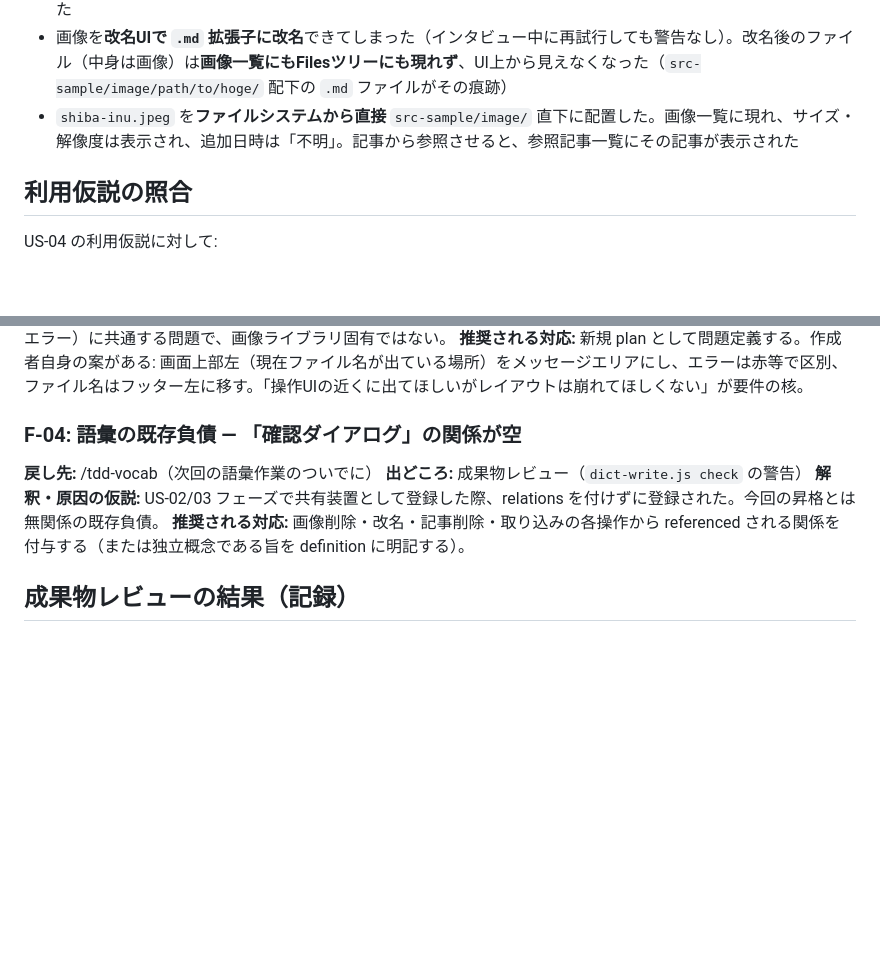
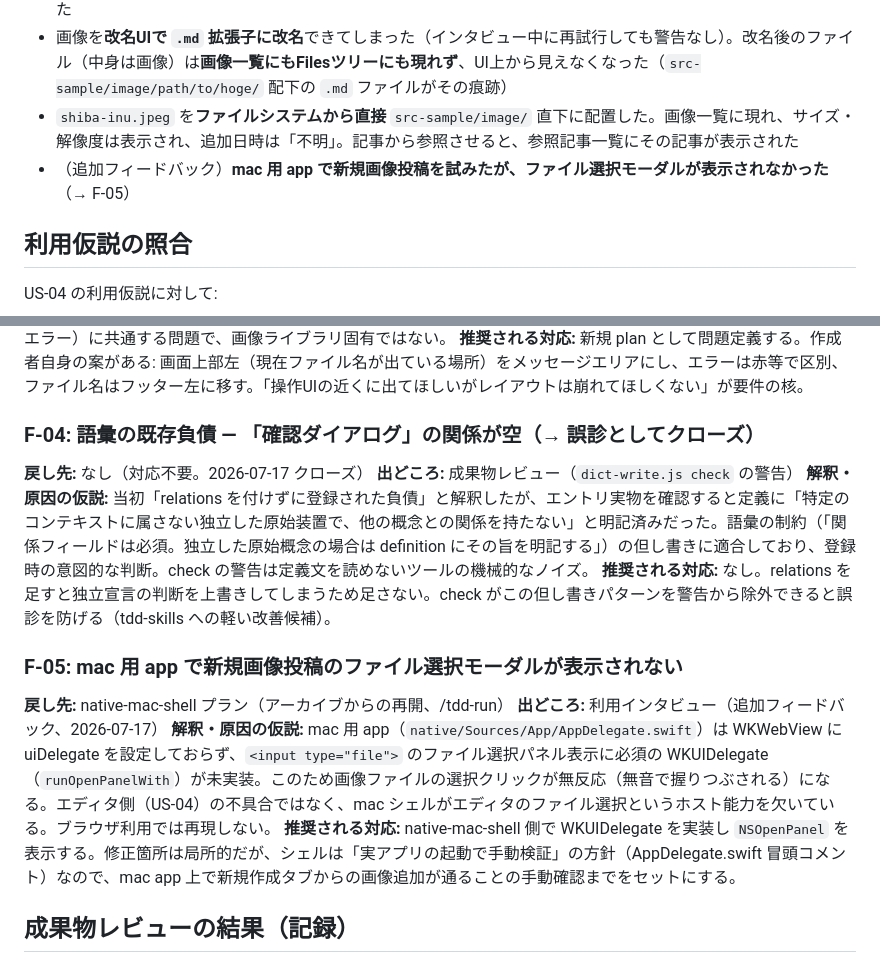
Before and after one commit to amashigeseiji/tenjuu99-blog, a Markdown page: plans/editor-image-library/findings.md, 2 parts joined by grey strips. GitHub-like rendering; blank space fills up the shorter version.

Commit message:
docs: F-04を誤診としてクローズしmac appのファイル選択不能をF-05として追記 (editor-image-library)
- F-04: 確認ダイアログの定義に独立宣言が明記済みで語彙制約の但し書きに
  適合していた。relationsは足さず対応不要でクローズ
- F-05: mac用appはWKWebViewにWKUIDelegate(runOpenPanelWith)を実装しておらず
  ファイル選択が無反応になる。戻し先はnative-mac-shellプランの再開

Co-Authored-By: Claude Fable 5 <noreply@anthropic.com>

```diff
--- a/plans/editor-image-library/findings.md
+++ b/plans/editor-image-library/findings.md
@@ -14,6 +14,7 @@
 - **同名への改名**も試した。改名はされず（正しく拒否）、このときもメッセージは右下に出ていたが気づかなかった
 - 画像を**改名UIで `.md` 拡張子に改名**できてしまった（インタビュー中に再試行しても警告なし）。改名後のファイル（中身は画像）は**画像一覧にもFilesツリーにも現れず**、UI上から見えなくなった（`src-sample/image/path/to/hoge/` 配下の `.md` ファイルがその痕跡）
 - `shiba-inu.jpeg` を**ファイルシステムから直接** `src-sample/image/` 直下に配置した。画像一覧に現れ、サイズ・解像度は表示され、追加日時は「不明」。記事から参照させると、参照記事一覧にその記事が表示された
+- （追加フィードバック）**mac 用 app で新規画像投稿を試みたが、ファイル選択モーダルが表示されなかった**（→ F-05）
 
 ## 利用仮説の照合
 
@@ -54,11 +55,17 @@ US-04 の利用仮説に対して:
 **解釈・原因の仮説:** エラー・拒否の通知が画面右下に出るが、作成者の視線は操作UI（ダイアログ・入力欄）にあり、右下の通知に気づかないまま「何も起きていない」と解釈した。同じ通知機構を使う操作すべて（改名拒否・重複拒否・その他のエラー）に共通する問題で、画像ライブラリ固有ではない。
 **推奨される対応:** 新規 plan として問題定義する。作成者自身の案がある: 画面上部左（現在ファイル名が出ている場所）をメッセージエリアにし、エラーは赤等で区別、ファイル名はフッター左に移す。「操作UIの近くに出てほしいがレイアウトは崩れてほしくない」が要件の核。
 
-### F-04: 語彙の既存負債 — 「確認ダイアログ」の関係が空
-**戻し先:** /tdd-vocab（次回の語彙作業のついでに）
+### F-04: 語彙の既存負債 — 「確認ダイアログ」の関係が空（→ 誤診としてクローズ）
+**戻し先:** なし（対応不要。2026-07-17 クローズ）
 **出どころ:** 成果物レビュー（`dict-write.js check` の警告）
-**解釈・原因の仮説:** US-02/03 フェーズで共有装置として登録した際、relations を付けずに登録された。今回の昇格とは無関係の既存負債。
-**推奨される対応:** 画像削除・改名・記事削除・取り込みの各操作から referenced される関係を付与する（または独立概念である旨を definition に明記する）。
+**解釈・原因の仮説:** 当初「relations を付けずに登録された負債」と解釈したが、エントリ実物を確認すると定義に「特定のコンテキストに属さない独立した原始装置で、他の概念との関係を持たない」と明記済みだった。語彙の制約（「関係フィールドは必須。独立した原始概念の場合は definition にその旨を明記する」）の但し書きに適合しており、登録時の意図的な判断。check の警告は定義文を読めないツールの機械的なノイズ。
+**推奨される対応:** なし。relations を足すと独立宣言の判断を上書きしてしまうため足さない。check がこの但し書きパターンを警告から除外できると誤診を防げる（tdd-skills への軽い改善候補）。
+
+### F-05: mac 用 app で新規画像投稿のファイル選択モーダルが表示されない
+**戻し先:** native-mac-shell プラン（アーカイブからの再開、/tdd-run）
+**出どころ:** 利用インタビュー（追加フィードバック、2026-07-17）
+**解釈・原因の仮説:** mac 用 app（`native/Sources/App/AppDelegate.swift`）は WKWebView に uiDelegate を設定しておらず、`<input type="file">` のファイル選択パネル表示に必須の WKUIDelegate（`runOpenPanelWith`）が未実装。このため画像ファイルの選択クリックが無反応（無音で握りつぶされる）になる。エディタ側（US-04）の不具合ではなく、mac シェルがエディタのファイル選択というホスト能力を欠いている。ブラウザ利用では再現しない。
+**推奨される対応:** native-mac-shell 側で WKUIDelegate を実装し `NSOpenPanel` を表示する。修正箇所は局所的だが、シェルは「実アプリの起動で手動検証」の方針（AppDelegate.swift 冒頭コメント）なので、mac app 上で新規作成タブからの画像追加が通ることの手動確認までをセットにする。
 
 ## 成果物レビューの結果（記録）
 
```
